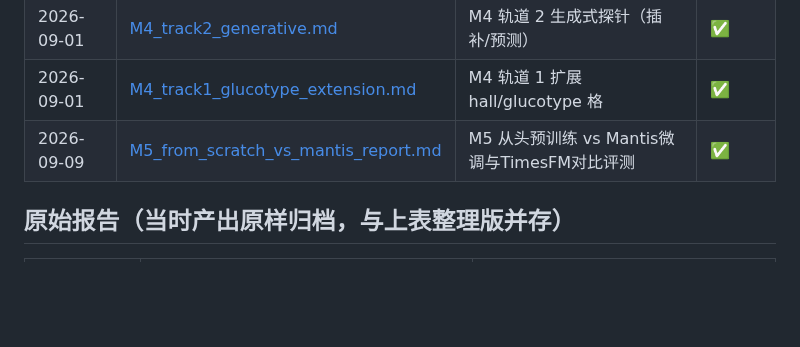
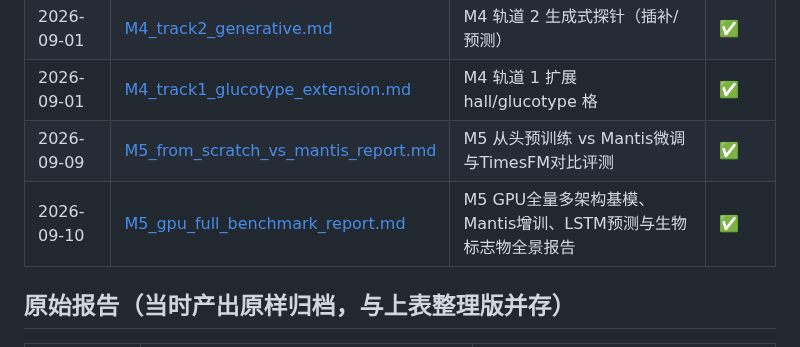
Before and after one commit to tujy859/CGM_FM, a Markdown page: reports/README.md, the part around the change. GitHub-like rendering; blank space fills up the shorter version.

```diff
--- a/reports/README.md
+++ b/reports/README.md
@@ -32,6 +32,7 @@
 | 2026-09-01 | [M4_track2_generative.md](M4_track2_generative.md) | M4 轨道 2 生成式探针（插补/预测） | ✅ |
 | 2026-09-01 | [M4_track1_glucotype_extension.md](M4_track1_glucotype_extension.md) | M4 轨道 1 扩展 hall/glucotype 格 | ✅ |
 | 2026-09-09 | [M5_from_scratch_vs_mantis_report.md](M5_from_scratch_vs_mantis_report.md) | M5 从头预训练 vs Mantis微调与TimesFM对比评测 | ✅ |
+| 2026-09-10 | [M5_gpu_full_benchmark_report.md](M5_gpu_full_benchmark_report.md) | M5 GPU全量多架构基模、Mantis增训、LSTM预测与生物标志物全景报告 | ✅ |
 
 ## 原始报告（当时产出原样归档，与上表整理版并存）
 
```
Also changed, not shown: STRATEGY.md (+6 -0 lines), reports/M5_gpu_full_benchmark_report.md (added, +119 -0 lines), reports/figures/fig6_gpu_forecasting_multihorizon.png (added), reports/figures/fig7_gpu_full_matrix_clinical.png (added), reports/figures/fig8_gpu_model_family_comparison.png (added), 10 other files.
